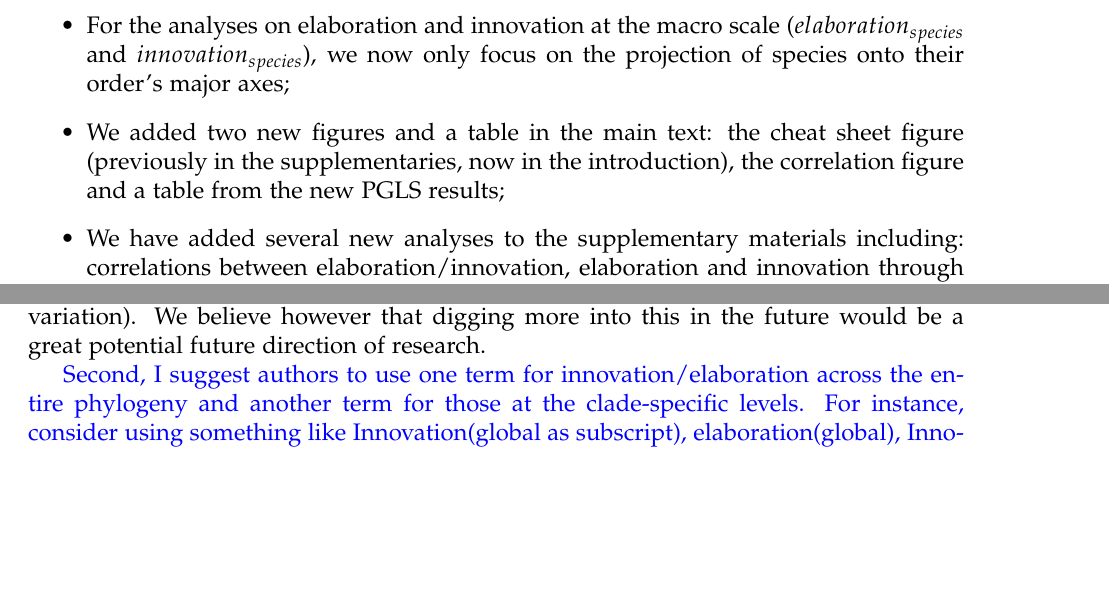
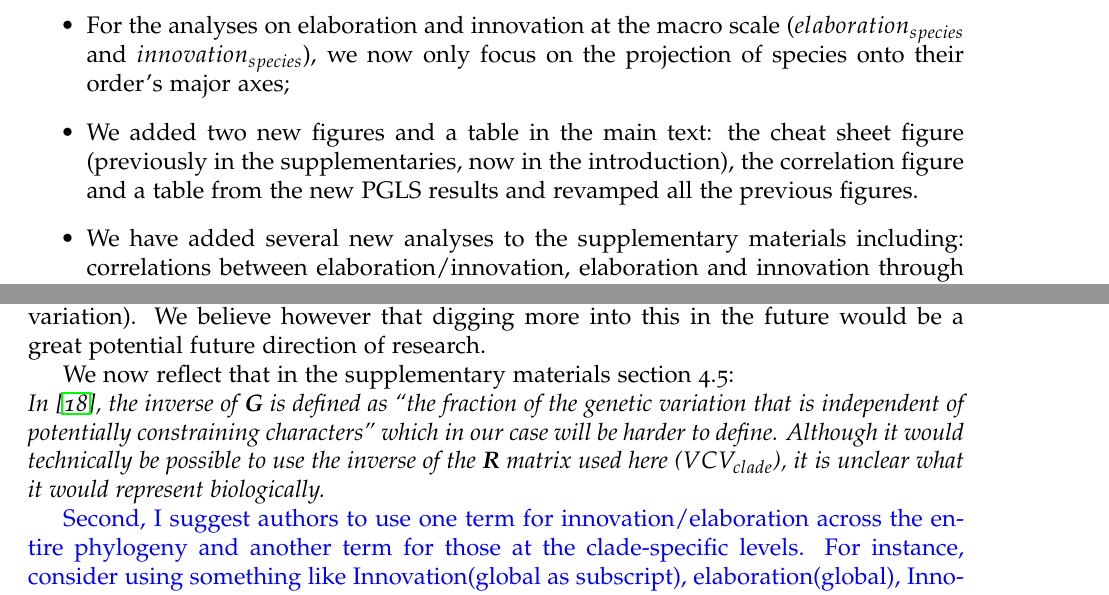
Before and after one commit to TGuillerme/elaboration_exploration_bird_beaks, a LaTeX document (Manuscript/reponse_letter.tex): two parts of pages 1 and 31 of 38 before the commit and two parts of pages 1 and 31 of 39 after it, joined at a grey line, cut so that both start at the same text, the shorter picture padded with empty space. Compiled offline with pdfLaTeX.

Commit message:
Update reponse_letter.tex

```diff
--- a/Manuscript/reponse_letter.tex
+++ b/Manuscript/reponse_letter.tex
@@ -53,7 +53,7 @@ We have revised  the manuscript taking advantage of the extra space and number o
 \begin{itemize}
     \item We now clearly distinguish the two types of elaboration and innovation: $elaboration_{species}$ and $innovation_{species}$ that focuses on the macro-evolutionary scale and $elaboration_{clades}$ and $innovation_{clades}$ that focuses on the mega-evolutionary scale;
     \item For the analyses on elaboration and innovation at the macro scale ($elaboration_{species}$ and $innovation_{species}$), we now only focus on the projection of species onto their order’s major axes;
-    \item We added two new figures and a table in the main text: the cheat sheet figure (previously in the supplementaries, now in the introduction), the correlation figure and a table from the new PGLS results;
+    \item We added two new figures and a table in the main text: the cheat sheet figure (previously in the supplementaries, now in the introduction), the correlation figure and a table from the new PGLS results and revamped all the previous figures.
     \item We have added several new analyses to the supplementary materials including: correlations between elaboration/innovation, elaboration and innovation through time and random skewers analysis;
     \item We have linked our metrics definitions to previous work in the supplementary materials;
     \item We have made the vocabulary more consistent throughout the manuscript;
@@ -600,6 +600,12 @@ We have made an attempt to link our elaboration and innovation metrics (for clad
 
 Basically, we believe that even though it would be possible to link these metrics, we are not sure what would be the interpretation of it. We illustrate that in the supplementary materials section 4 where we show how linking $elaboration_{species}$ to evolvability (Hanse \& Houle 2008) is trivial ($elaboration_{species}$ = evolvability), linking it to conditional evolvability is going to be very complicated since the concept of autonomy involved in conditional evolvability is directly linked to individuals genetic variation which is hard to mathematically relate to species phenotypic variation (let alone clade’s phenotypic variation). We believe however that digging more into this in the future would be a great potential future direction of research.
 
+We now reflect that in the supplementary materials section 4.5:
+
+\noindent\textit{In \cite{hansen2008measuring}, the inverse of \textbf{G} is defined as ``the fraction of the genetic variation that is independent of potentially constraining characters'' which in our case will be harder to define.
+Although it would technically be possible to use the inverse of the \textbf{R} matrix used here ($VCV_{clade}$), it is unclear what it would represent biologically.}
+
+
 \textcolor{blue}{Second, I suggest authors to use one term for innovation/elaboration across the entire phylogeny and another term for those at the clade-specific levels. For instance, consider using something like Innovation(global as subscript), elaboration(global), Innovation(clade), elaboration(clade). This way, readers will always be informed which levels of innovation or elaboration are referred to throughput this study. This is related to my next point regarding the comparability of i/e scores. That is, Innovation(global) and elaboration(global) should always be comparable because they are defined in the same phenotype space, but Innovation(clade) and elaboration(clade) may not be comparable among clades because they are basically different traits.}
 
 As mentioned in the responses to reviewers above, we have now standardised the distinctions between the different types of elaboration and innovation as $elaboration_{species}$/$innovation_{species}$ for the macroevolutionary scale and $elaboration_{clade}$/$innovation_{clade}$ for the megaevolutionary scale. For the main manuscript we have also now standardised the baseline comparisons that are always based on the parent clade (e.g. species on orders, orders on super orders and super orders on the whole phylogeny) rather than the parent’s parent clade.
```
Also changed, not shown: Manuscript/reponse_letter.tex (6 more changed lines).
